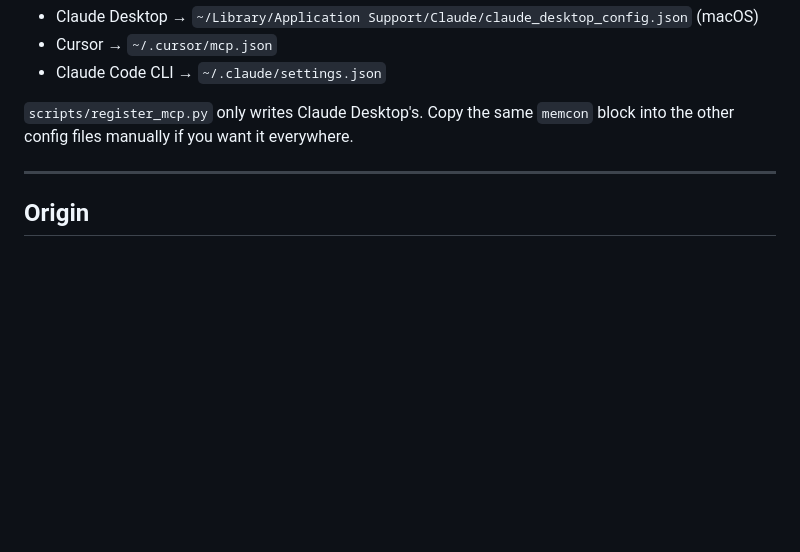
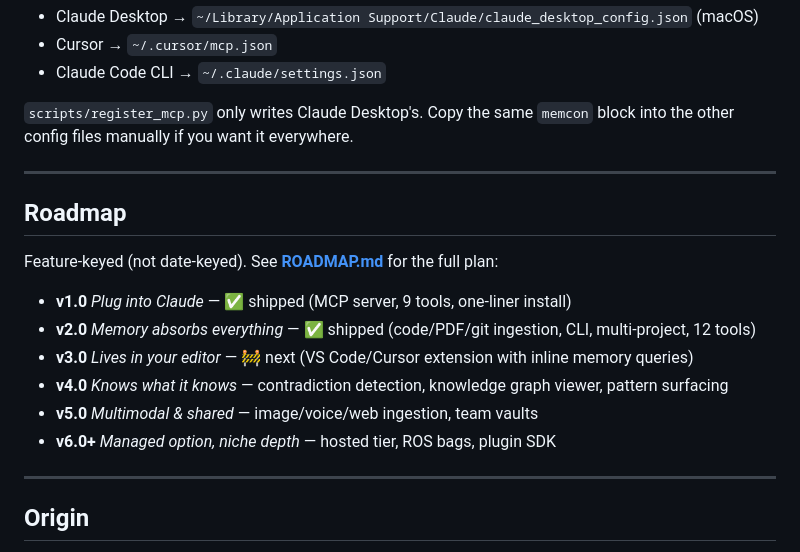
Before and after one commit to aryasgit/memcon, a Markdown page: README.md, the part around the change. Drawn GitHub-style; blank space fills up the shorter version.

```diff
--- a/README.md
+++ b/README.md
@@ -576,6 +576,19 @@ everywhere.
 
 ---
 
+## Roadmap
+
+Feature-keyed (not date-keyed). See **[ROADMAP.md](ROADMAP.md)** for the full plan:
+
+- **v1.0** *Plug into Claude* — ✅ shipped (MCP server, 9 tools, one-liner install)
+- **v2.0** *Memory absorbs everything* — ✅ shipped (code/PDF/git ingestion, CLI, multi-project, 12 tools)
+- **v3.0** *Lives in your editor* — 🚧 next (VS Code/Cursor extension with inline memory queries)
+- **v4.0** *Knows what it knows* — contradiction detection, knowledge graph viewer, pattern surfacing
+- **v5.0** *Multimodal & shared* — image/voice/web ingestion, team vaults
+- **v6.0+** *Managed option, niche depth* — hosted tier, ROS bags, plugin SDK
+
+---
+
 ## Origin
 
 Memcon was built as the memory system for **BARQ** — an autonomous 12-DOF
```
Also changed, not shown: ROADMAP.md (added, +161 -0 lines).
